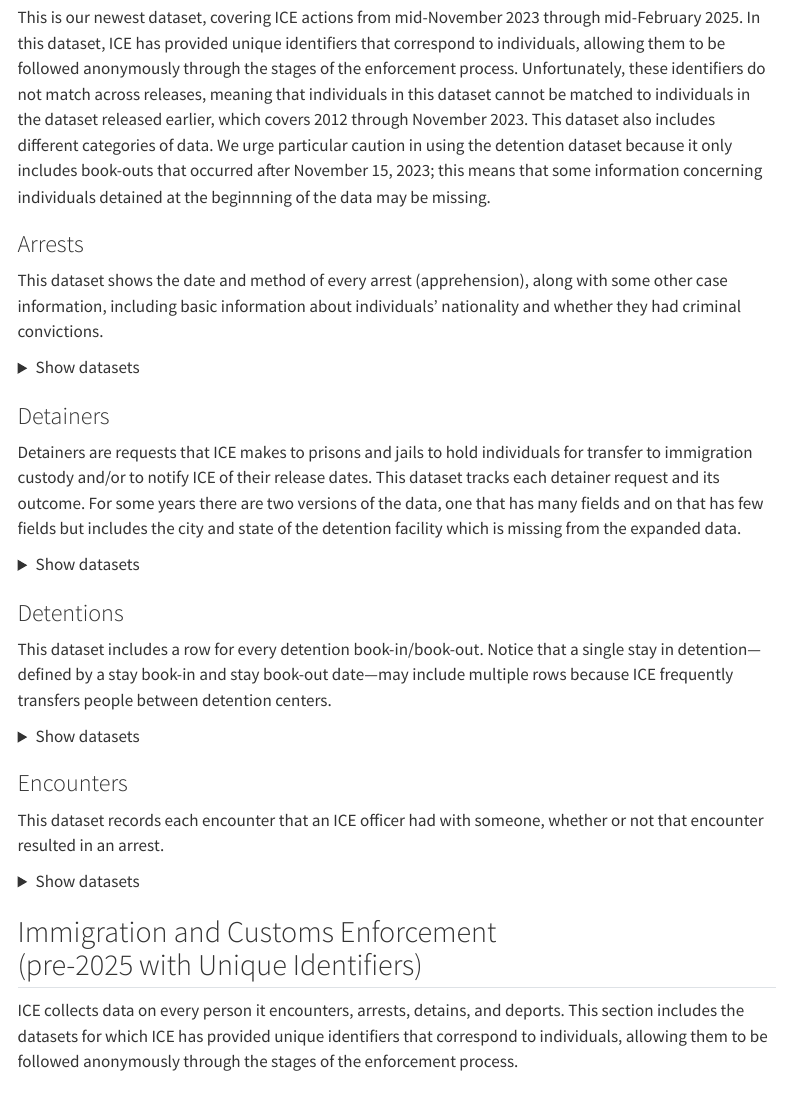
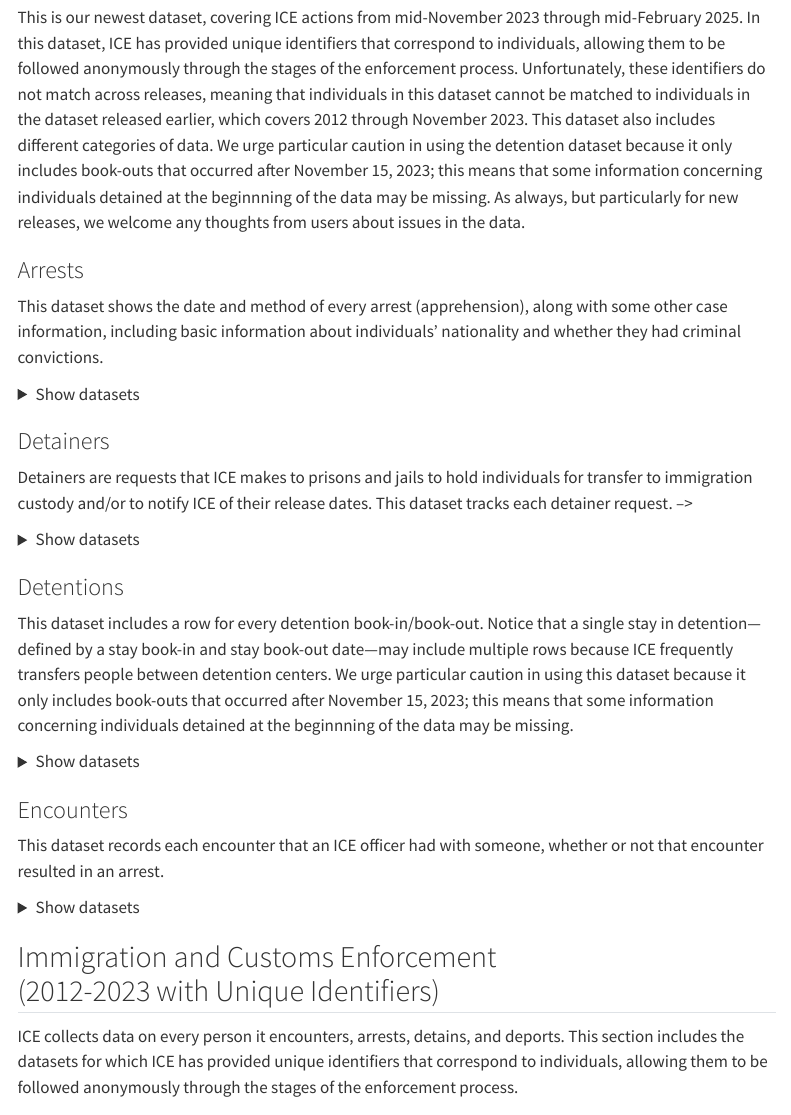
Before and after one commit to deportationdata/web, a Quarto document (data.qmd): the page in a window 1100 px wide, from 410 px down. Rendered offline with R 4.5, knitr and Pandoc in place of Quarto, with nearby package versions; some code elsewhere in the file could not run offline; menus at the side of the page are left out.

Commit message:
Update data.qmd

```diff
--- a/data.qmd
+++ b/data.qmd
@@ -71,7 +71,7 @@
 
 ## Immigration and Customs Enforcement<br>(March 2025 release with Unique Identifiers)
 
-This is our newest dataset, covering ICE actions from mid-November 2023 through mid-February 2025. In this dataset, ICE has provided unique identifiers that correspond to individuals, allowing them to be followed anonymously through the stages of the enforcement process. Unfortunately, these identifiers do not match across releases, meaning that individuals in this dataset cannot be matched to individuals in the dataset released earlier, which covers 2012 through November 2023. This dataset also includes different categories of data. We urge particular caution in using the detention dataset because it only includes book-outs that occurred after November 15, 2023; this means that some information concerning individuals detained at the beginnning of the data may be missing.
+This is our newest dataset, covering ICE actions from mid-November 2023 through mid-February 2025. In this dataset, ICE has provided unique identifiers that correspond to individuals, allowing them to be followed anonymously through the stages of the enforcement process. Unfortunately, these identifiers do not match across releases, meaning that individuals in this dataset cannot be matched to individuals in the dataset released earlier, which covers 2012 through November 2023. This dataset also includes different categories of data. We urge particular caution in using the detention dataset because it only includes book-outs that occurred after November 15, 2023; this means that some information concerning individuals detained at the beginnning of the data may be missing. As always, but particularly for new releases, we welcome any thoughts from users about issues in the data.
 
 ### Arrests
 
@@ -93,7 +93,7 @@
 
 ### Detainers
 
-Detainers are requests that ICE makes to prisons and jails to hold individuals for transfer to immigration custody and/or to notify ICE of their release dates. This dataset tracks each detainer request and its outcome. For some years there are two versions of the data, one that has many fields and on that has few fields but includes the city and state of the detention facility which is missing from the expanded data. <!--Some of these data were obtained by [NPR](https://github.com/nprapps/sanctuary-cities) through a FOIA request ([read the story](https://www.npr.org/sections/thetwo-way/2016/12/22/504031635/you-say-you-re-an-american-but-what-if-you-had-to-prove-it-or-be-deported)). -->
+Detainers are requests that ICE makes to prisons and jails to hold individuals for transfer to immigration custody and/or to notify ICE of their release dates. This dataset tracks each detainer request. -->
 
 <details>
 <summary>Show datasets</summary>
@@ -111,7 +111,7 @@
 
 ### Detentions
 
-This dataset includes a row for every detention book-in/book-out. Notice that a single stay in detention—defined by a stay book-in and stay book-out date—may include multiple rows because ICE frequently transfers people between detention centers.
+This dataset includes a row for every detention book-in/book-out. Notice that a single stay in detention—defined by a stay book-in and stay book-out date—may include multiple rows because ICE frequently transfers people between detention centers. We urge particular caution in using this dataset because it only includes book-outs that occurred after November 15, 2023; this means that some information concerning individuals detained at the beginnning of the data may be missing.
 
 <details>
 <summary>Show datasets</summary>
@@ -145,7 +145,7 @@
 
 </details>
 
-## Immigration and Customs Enforcement<br>(pre-2025 with Unique Identifiers)
+## Immigration and Customs Enforcement<br>(2012-2023 with Unique Identifiers)
 
 ICE collects data on every person it encounters, arrests, detains, and deports. This section includes the datasets for which ICE has provided unique identifiers that correspond to individuals, allowing them to be followed anonymously through the stages of the enforcement process.
 
```
